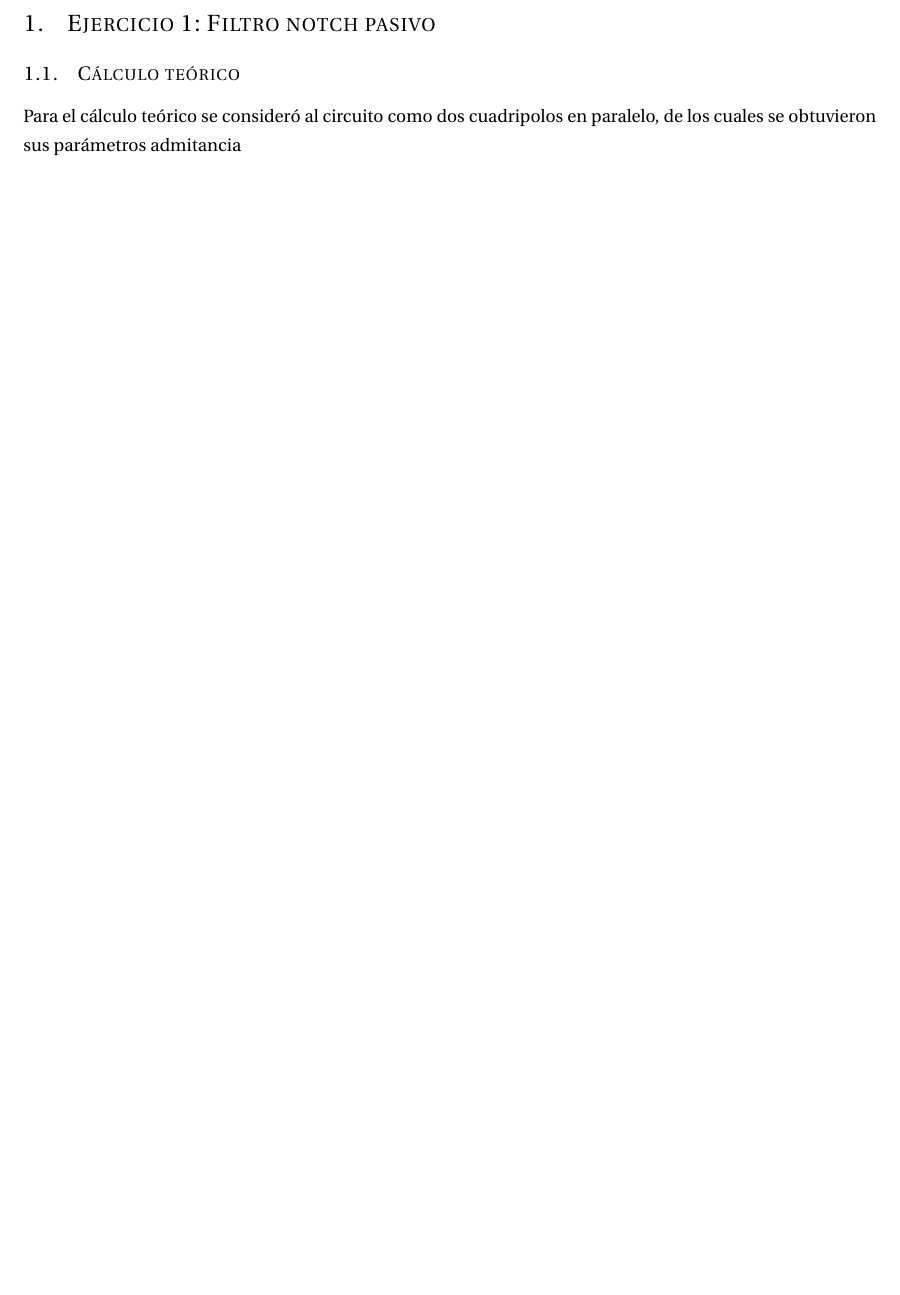
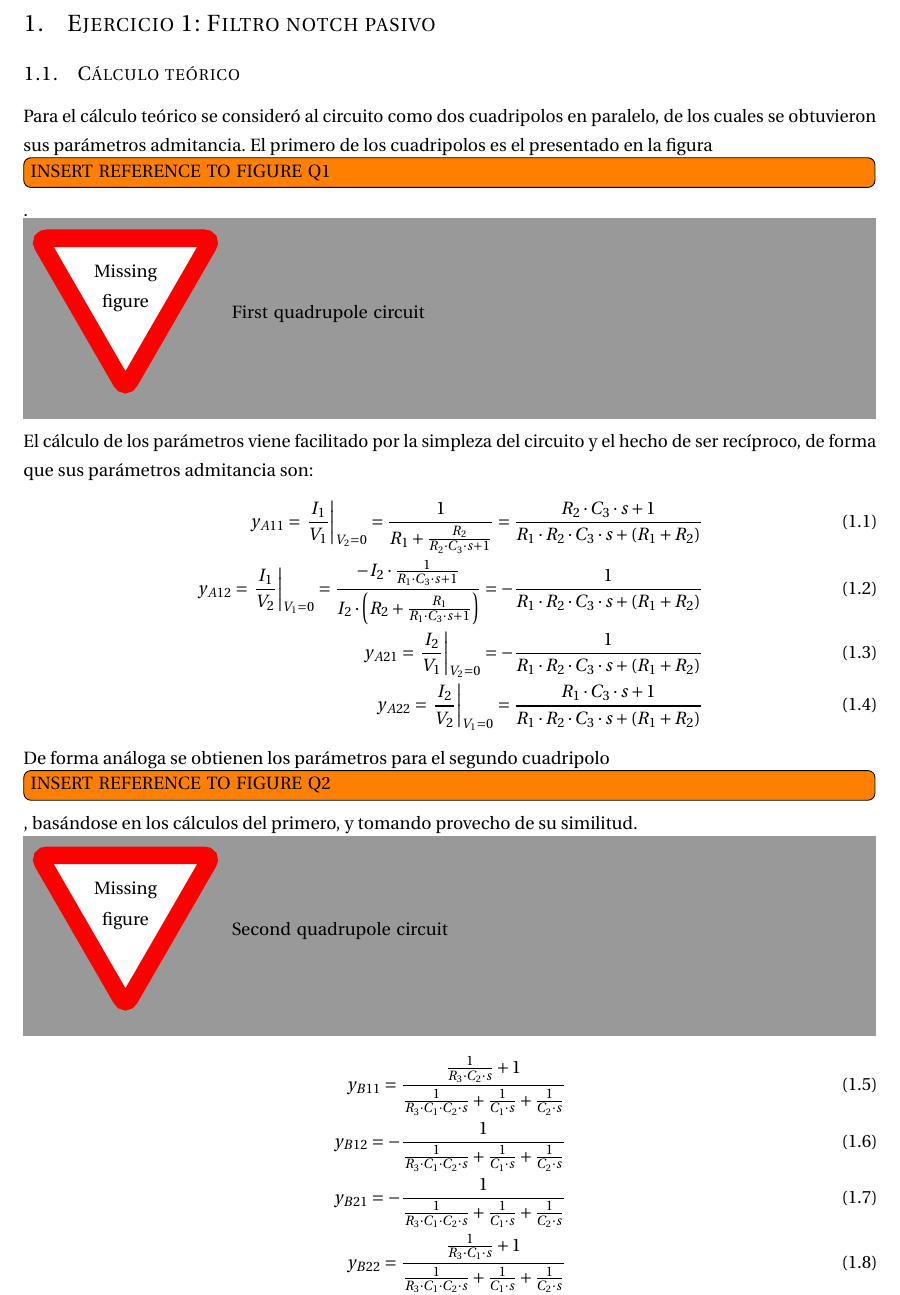
Before and after one commit to grupo-tc-volcan/TP1Informe, a LaTeX document (Informe.tex, which reads EJ1/EJ1.tex, preamble.tex): part of page 2 of 2, cut so that both start at the same text, the shorter picture padded with empty space. Compiled offline with pdfLaTeX.

Commit message:
informe de ej 1 hasta parametros cuadripolos

```diff
--- a/EJ1/EJ1.tex
+++ b/EJ1/EJ1.tex
@@ -1,3 +1,27 @@
+
+
 \section{Ejercicio 1: Filtro notch pasivo}
 \subsection{C\'alculo te\'orico}
-Para el c\'alculo te\'orico se consider\'o al circuito como dos cuadripolos en paralelo, de los cuales se obtuvieron sus par\'ametros admitancia
+Para el c\'alculo te\'orico se consider\'o al circuito como dos cuadripolos en paralelo, de los cuales se obtuvieron sus par\'ametros admitancia.
+El primero de los cuadripolos es el presentado en la figura \todo[inline]{INSERT REFERENCE TO FIGURE Q1}.
+\missingfigure{First quadrupole circuit}
+El c\'alculo de los par\'ametros viene facilitado por la simpleza del circuito y el hecho de ser rec\'iproco, de forma que sus par\'ametros admitancia son:
+
+\begin{align}
+    \label{eqn: Admittance parameters first quadrupole.}
+    y_{A11} = \left. \frac{I_1}{V_1} \right\rvert_{V_2=0} = \frac{1}{R_1 + \frac{R_2}{R_2 \cdot C_3 \cdot s + 1}} = \frac{R_2 \cdot C_3 \cdot s + 1}{R_1 \cdot R_2 \cdot C_3 \cdot s + \left(R_1+R_2\right)} \\
+    y_{A12} = \left. \frac{I_1}{V_2} \right\rvert_{V_1=0} = \frac{-I_2 \cdot \frac{1}{R_1 \cdot C_3 \cdot s + 1}}{I_2 \cdot \left(R_2 + \frac{R_1}{R_1 \cdot C_3 \cdot s + 1}\right)} = -\frac{1}{R_1 \cdot R_2 \cdot C_3 \cdot s + \left(R_1+R_2\right)}\\
+    y_{A21} = \left. \frac{I_2}{V_1} \right\rvert_{V_2=0} = -\frac{1}{R_1 \cdot R_2 \cdot C_3 \cdot s + \left(R_1+R_2\right)}\\
+    y_{A22} = \left. \frac{I_2}{V_2} \right\rvert_{V_1=0} = \frac{R_1 \cdot C_3 \cdot s + 1}{R_1 \cdot R_2 \cdot C_3 \cdot s + \left(R_1+R_2\right)}
+\end{align}
+
+De forma an\'aloga se obtienen los par\'ametros para el segundo cuadripolo \todo[inline]{INSERT REFERENCE TO FIGURE Q2}, bas\'andose en los c\'alculos del primero, y tomando provecho de su similitud.
+\missingfigure{Second quadrupole circuit}
+
+\begin{align}
+    \label{eqn: Admittance parameters second quadrupole.}
+    y_{B11} = \frac{\frac{1}{R_3 \cdot C_2 \cdot s} + 1}{\frac{1}{R_3 \cdot C_1 \cdot C_2 \cdot s} + \frac{1}{C_1 \cdot s} + \frac{1}{C_2 \cdot s}} \\
+    y_{B12} = -\frac{1}{\frac{1}{R_3 \cdot C_1 \cdot C_2 \cdot s} + \frac{1}{C_1 \cdot s} + \frac{1}{C_2 \cdot s}}\\
+    y_{B21} = -\frac{1}{\frac{1}{R_3 \cdot C_1 \cdot C_2 \cdot s} + \frac{1}{C_1 \cdot s} + \frac{1}{C_2 \cdot s}}\\
+    y_{B22} = \frac{\frac{1}{R_3 \cdot C_1 \cdot s} + 1}{\frac{1}{R_3 \cdot C_1 \cdot C_2 \cdot s} + \frac{1}{C_1 \cdot s} + \frac{1}{C_2 \cdot s}}
+\end{align}
--- a/preamble.tex
+++ b/preamble.tex
@@ -6,6 +6,7 @@
 \usepackage{fourier}
 \usepackage[utf8]{inputenc}
 \usepackage[spanish]{babel}					% English language/hyphenation
+\usepackage{todonotes}
 
 \usepackage[protrusion=true,expansion=true]{microtype}
 \usepackage{amsmath,amsfonts,amsthm} % Math packages
```
Also changed, not shown: Informe.pdf.
